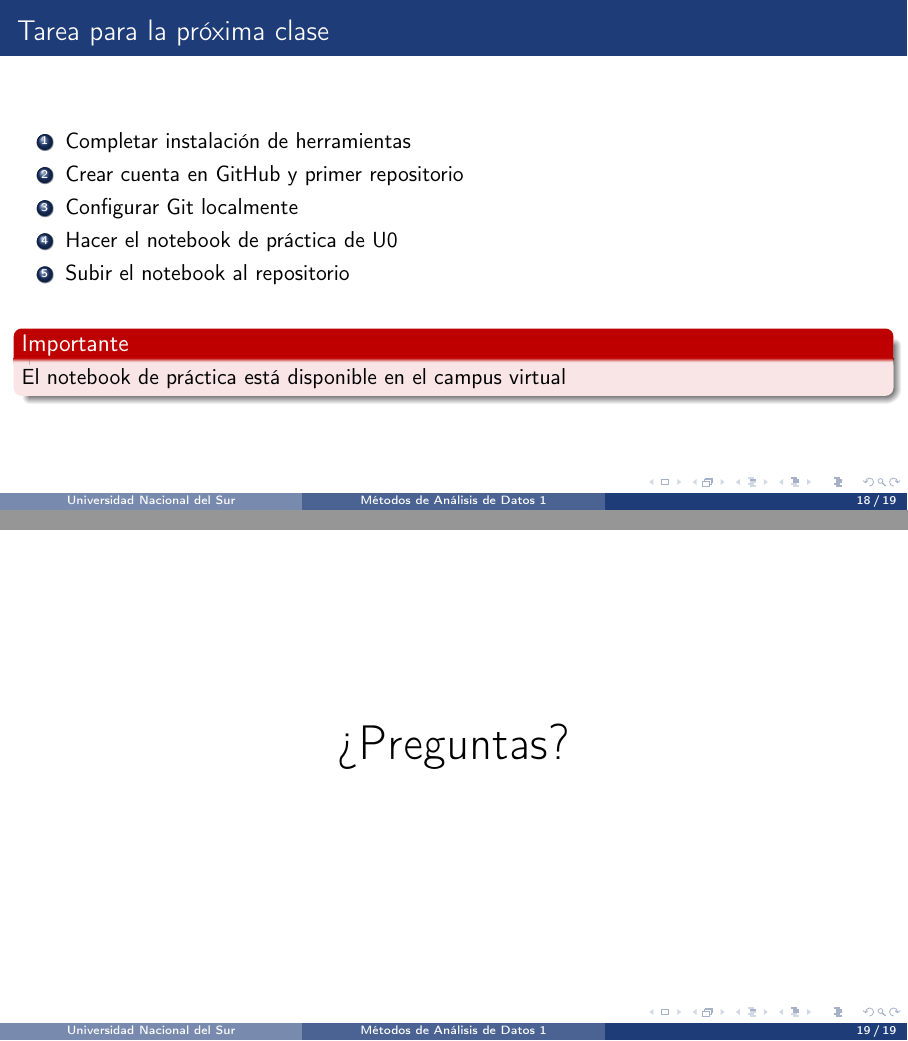
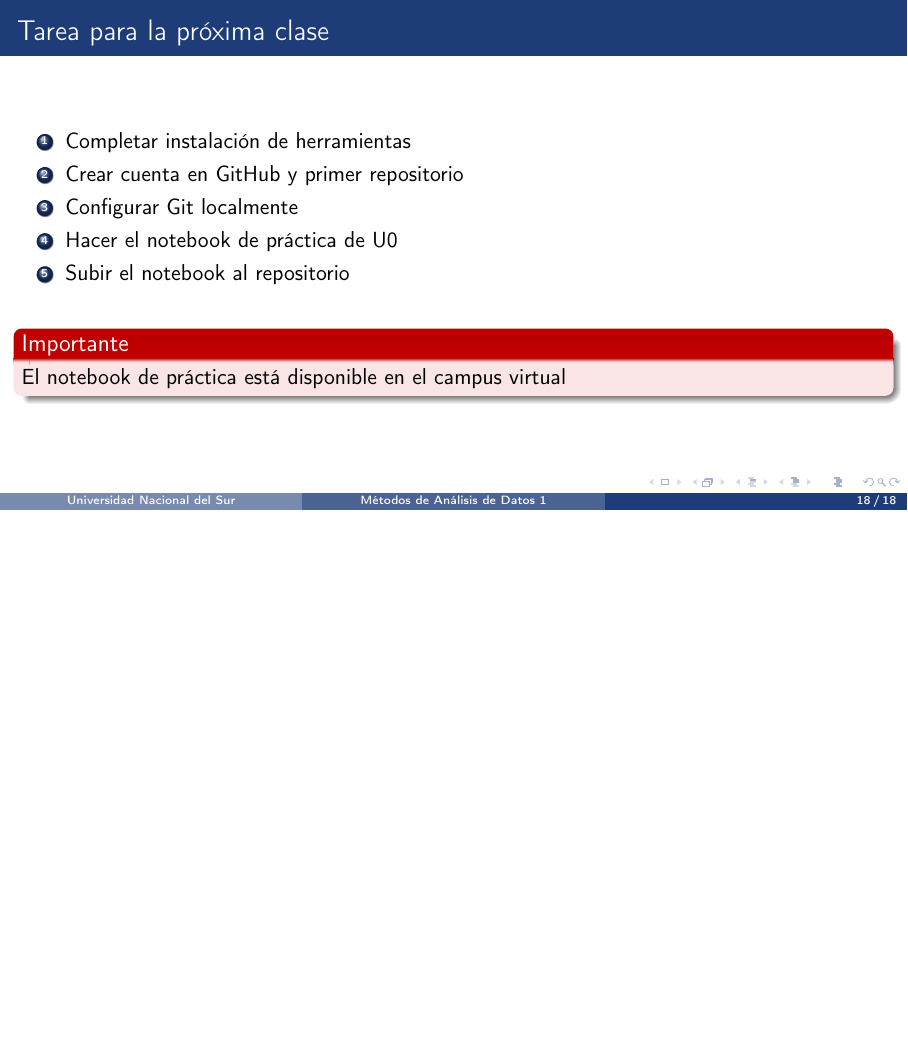
Before and after one commit to jmbavio/MAD1-2026, LaTeX slides (Unidad 0/U0_clase2_intronotebooks.tex): pages 19 and 20 of 20 before the commit and page 19 of 19 after it, the two joined at a grey line, the shorter picture padded with empty space. Compiled offline with pdfLaTeX.

```diff
--- a/Unidad 0/U0_clase2_intronotebooks.tex
+++ b/Unidad 0/U0_clase2_intronotebooks.tex
@@ -416,10 +413,5 @@
 \end{alertblock}
 \end{frame}
 
-\begin{frame}
-\begin{center}
-\Huge ¿Preguntas?
-\end{center}
-\end{frame}
 
 \end{document}
```
Also changed, not shown: Unidad 1/U1_clase3_fuentes_carga.tex (+0 -3 lines), Unidad 0/U0_clase2_intronotebooks.pdf, Unidad 1/U1_clase3_fuentes_carga.pdf, Unidad 0/U0_clase2_intronotebooks.tex (7 more changed lines), 5 other files.
